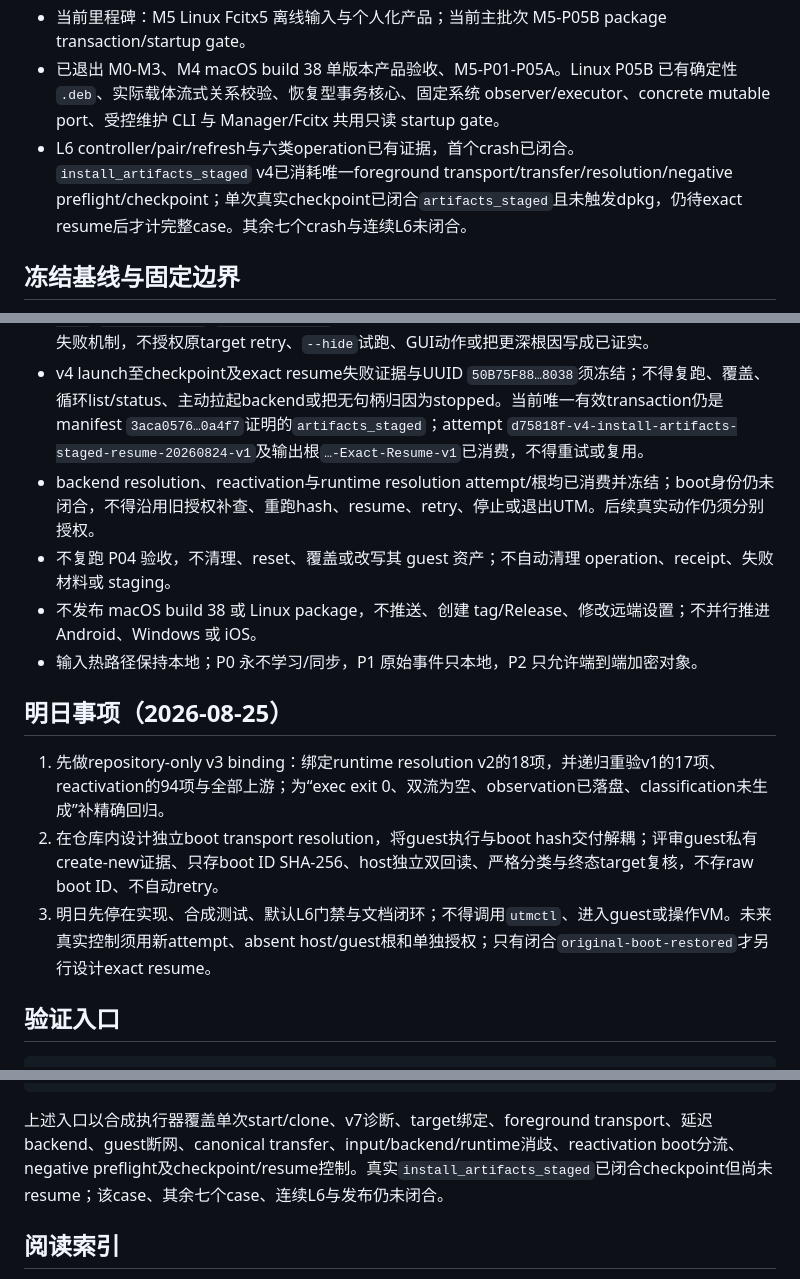
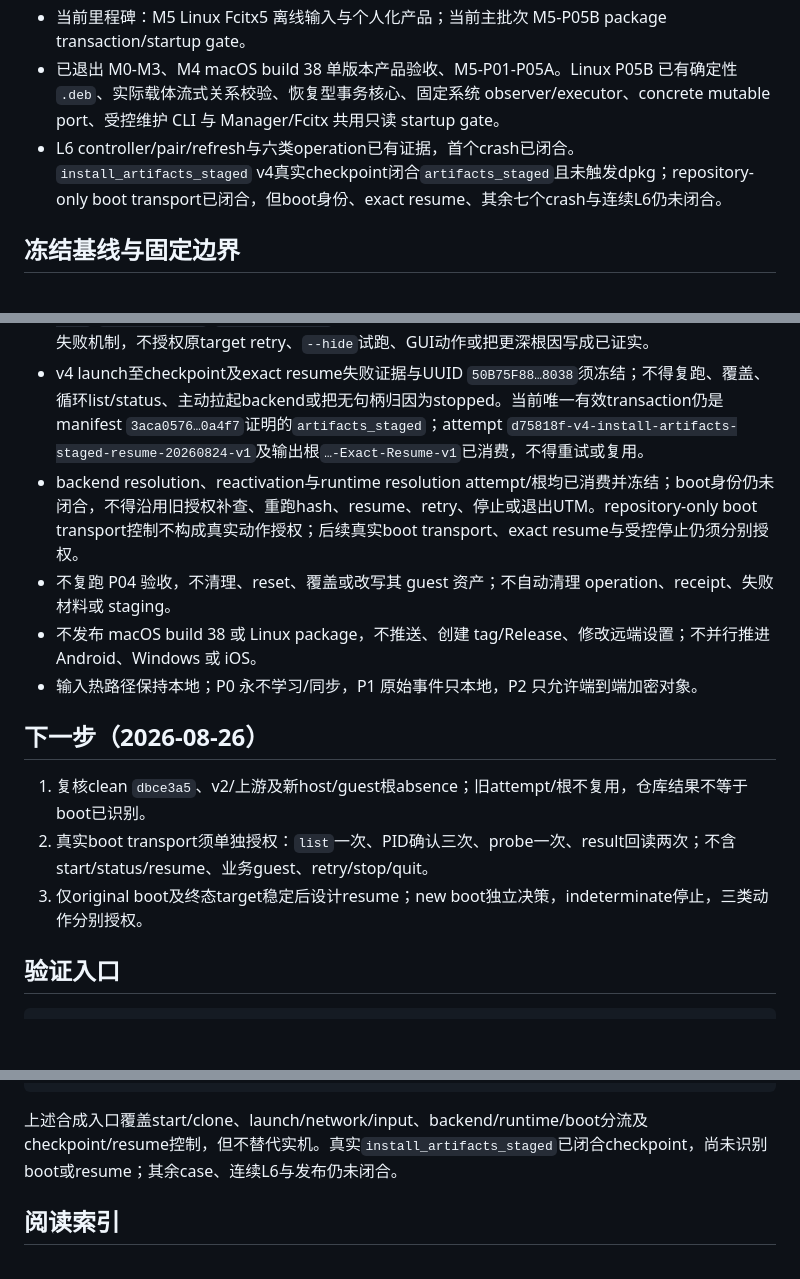
Before and after one commit to laugh0608/RadishLex, a Markdown page: docs/status/current.md, 3 parts joined by grey strips. Rendered like a GitHub page; blank space fills up the shorter version.

````diff
--- a/docs/status/current.md
+++ b/docs/status/current.md
@@ -8,6 +8,6 @@
 - 当前里程碑：M5 Linux Fcitx5 离线输入与个人化产品；当前主批次 M5-P05B package transaction/startup gate。
 - 已退出 M0-M3、M4 macOS build 38 单版本产品验收、M5-P01-P05A。Linux P05B 已有确定性 `.deb`、实际载体流式关系校验、恢复型事务核心、固定系统 observer/executor、concrete mutable port、受控维护 CLI 与 Manager/Fcitx 共用只读 startup gate。
-- L6 controller/pair/refresh与六类operation已有证据，首个crash已闭合。`install_artifacts_staged` v4已消耗唯一foreground transport/transfer/resolution/negative preflight/checkpoint；单次真实checkpoint已闭合`artifacts_staged`且未触发dpkg，仍待exact resume后才计完整case。其余七个crash与连续L6未闭合。
+- L6 controller/pair/refresh与六类operation已有证据，首个crash已闭合。`install_artifacts_staged` v4真实checkpoint闭合`artifacts_staged`且未触发dpkg；repository-only boot transport已闭合，但boot身份、exact resume、其余七个crash与连续L6仍未闭合。
 
 ## 冻结基线与固定边界
 
@@ -50,16 +51,16 @@
 - 新v3 clean clone `5B19AEF1…7DAB`现冻结为单次start失败现场；不得第二次start、重复物化、替换config/磁盘、传input、进入guest或transaction，也不得把全停结果记为case通过。
 - 七次host诊断证据`158fe177…77c`/`8ccdbb9f…dc7`/`f952953a…e5ddf`/`34ae0563…743e`/`9da78f78…08ae`/`44043282…4ae8`/`206aa335…7b56c`均须冻结，不覆盖、补写或复用。v7只定位host UTM/AppKit失败机制，不授权原target retry、`--hide`试跑、GUI动作或把更深根因写成已证实。
 - v4 launch至checkpoint及exact resume失败证据与UUID `50B75F88…8038`须冻结；不得复跑、覆盖、循环list/status、主动拉起backend或把无句柄归因为stopped。当前唯一有效transaction仍是manifest `3aca0576…0a4f7`证明的`artifacts_staged`；attempt `d75818f-v4-install-artifacts-staged-resume-20260824-v1`及输出根`…-Exact-Resume-v1`已消费，不得重试或复用。
-- backend resolution、reactivation与runtime resolution attempt/根均已消费并冻结；boot身份仍未闭合，不得沿用旧授权补查、重跑hash、resume、retry、停止或退出UTM。后续真实动作仍须分别授权。
+- backend resolution、reactivation与runtime resolution attempt/根均已消费并冻结；boot身份仍未闭合，不得沿用旧授权补查、重跑hash、resume、retry、停止或退出UTM。repository-only boot transport控制不构成真实动作授权；后续真实boot transport、exact resume与受控停止仍须分别授权。
 - 不复跑 P04 验收，不清理、reset、覆盖或改写其 guest 资产；不自动清理 operation、receipt、失败材料或 staging。
 - 不发布 macOS build 38 或 Linux package，不推送、创建 tag/Release、修改远端设置；不并行推进 Android、Windows 或 iOS。
 - 输入热路径保持本地；P0 永不学习/同步，P1 原始事件只本地，P2 只允许端到端加密对象。
 
-## 明日事项（2026-08-25）
+## 下一步（2026-08-26）
 
-1. 先做repository-only v3 binding：绑定runtime resolution v2的18项，并递归重验v1的17项、reactivation的94项与全部上游；为“exec exit 0、双流为空、observation已落盘、classification未生成”补精确回归。
-2. 在仓库内设计独立boot transport resolution，将guest执行与boot hash交付解耦；评审guest私有create-new证据、只存boot ID SHA-256、host独立双回读、严格分类与终态target复核，不存raw boot ID、不自动retry。
-3. 明日先停在实现、合成测试、默认L6门禁与文档闭环；不得调用`utmctl`、进入guest或操作VM。未来真实控制须用新attempt、absent host/guest根和单独授权；只有闭合`original-boot-restored`才另行设计exact resume。
+1. 复核clean `dbce3a5`、v2/上游及新host/guest根absence；旧attempt/根不复用，仓库结果不等于boot已识别。
+2. 真实boot transport须单独授权：`list`一次、PID确认三次、probe一次、result回读两次；不含start/status/resume、业务guest、retry/stop/quit。
+3. 仅original boot及终态target稳定后设计resume；new boot独立决策，indeterminate停止，三类动作分别授权。
 
 ## 验证入口
 
@@ -81,7 +82,7 @@
 git diff --check
 ```
 
-上述入口以合成执行器覆盖单次start/clone、v7诊断、target绑定、foreground transport、延迟backend、guest断网、canonical transfer、input/backend/runtime消歧、reactivation boot分流、negative preflight及checkpoint/resume控制。真实`install_artifacts_staged`已闭合checkpoint但尚未resume；该case、其余七个case、连续L6与发布仍未闭合。
+上述合成入口覆盖start/clone、launch/network/input、backend/runtime/boot分流及checkpoint/resume控制，但不替代实机。真实`install_artifacts_staged`已闭合checkpoint，尚未识别boot或resume；其余case、连续L6与发布仍未闭合。
 
 ## 阅读索引
 
````
Also changed, not shown: other parts of docs/status/current.md (+2 -1 lines), docs/devlogs/2026-W35.md (+14 -0 lines), docs/runbooks/linux-l6-package-matrix.md (+4 -0 lines).
